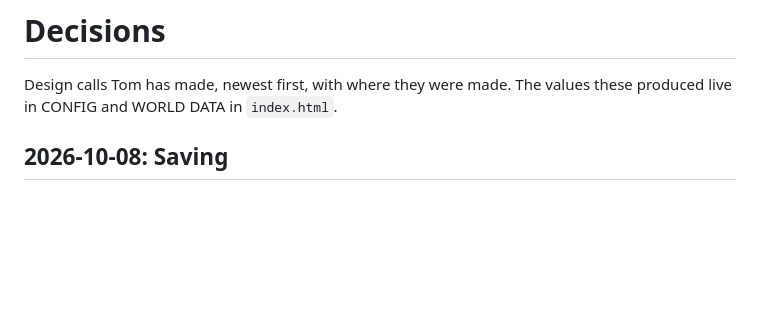
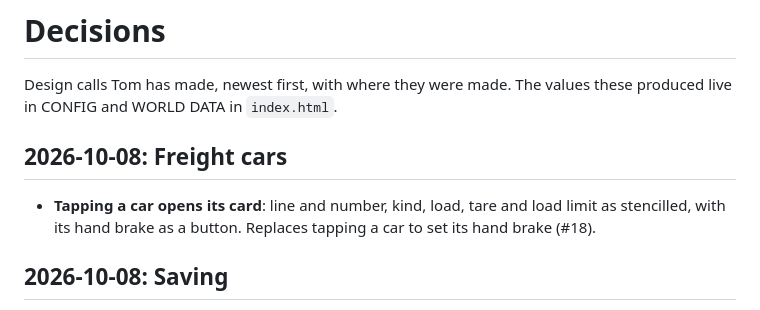
Before and after one commit to GodOfWards/Switching-yard, a Markdown page: docs/decisions.md, the part around the change. Rendered like a GitHub page; blank space fills up the shorter version.

Commit message:
Decisions: tapping a car opens its card
Co-Authored-By: Claude Opus 5.5 (1M context) <noreply@anthropic.com>
Claude-Session: https://claude.ai/code/session_01M1d5LU47W9WwAt2qVppzqU

```diff
--- a/docs/decisions.md
+++ b/docs/decisions.md
@@ -2,6 +2,12 @@
 
 Design calls Tom has made, newest first, with where they were made. The
 values these produced live in CONFIG and WORLD DATA in `index.html`.
+
+## 2026-10-08: Freight cars
+
+- **Tapping a car opens its card**: line and number, kind, load, tare and
+  load limit as stencilled, with its hand brake as a button. Replaces
+  tapping a car to set its hand brake (#18).
 
 ## 2026-10-08: Saving
 
```
